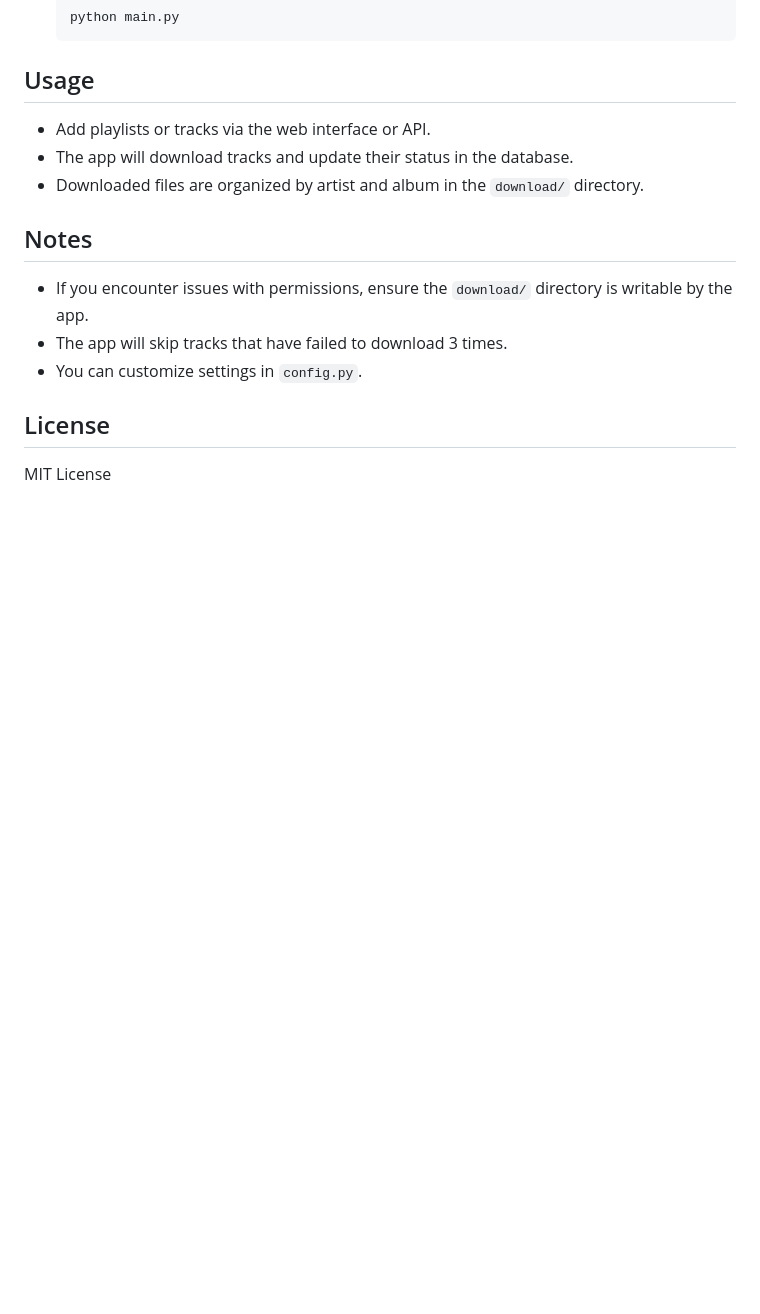
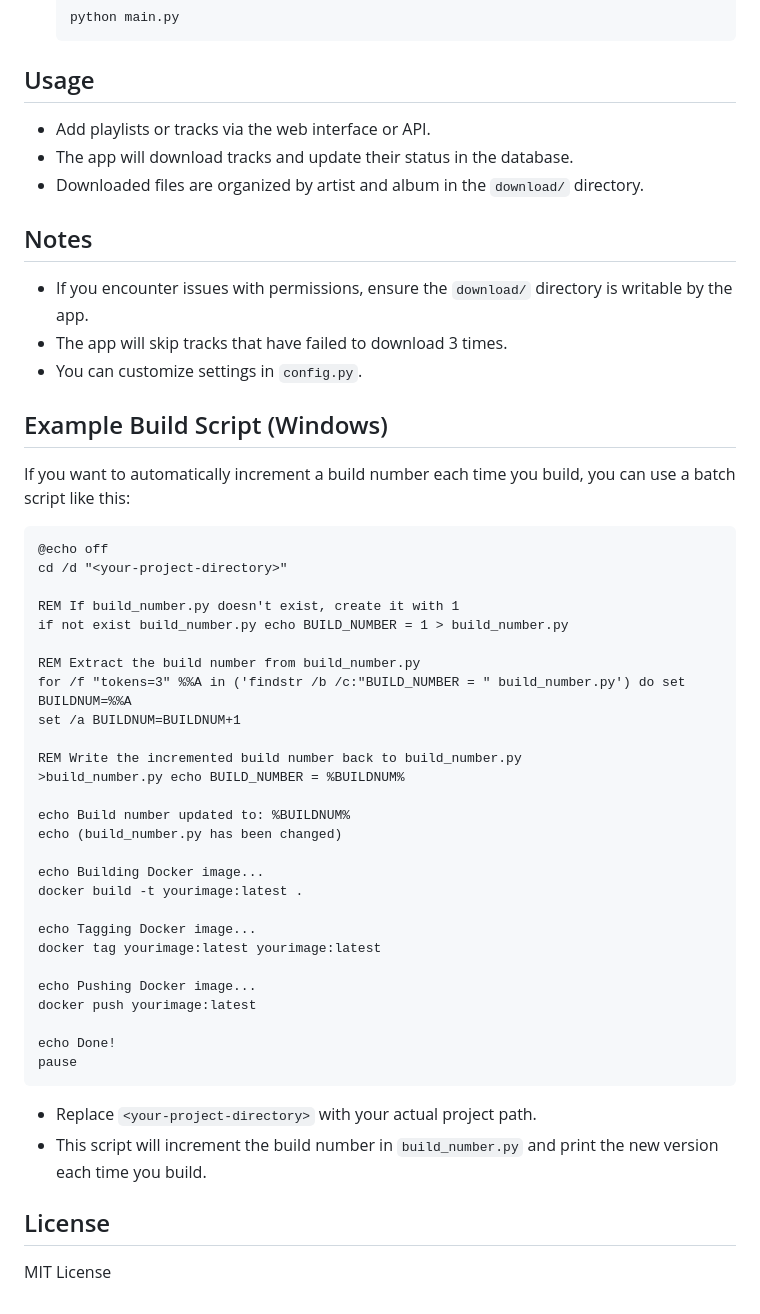
Before and after one commit to TescoValueCurry/DockerSpotifyImporter, a Markdown page: readme.md, the part around the change. Rendered like a GitHub page; blank space fills up the shorter version.

````diff
--- a/readme.md
+++ b/readme.md
@@ -105,5 +105,42 @@ spotify-sync:
 - The app will skip tracks that have failed to download 3 times.
 - You can customize settings in `config.py`.
 
+## Example Build Script (Windows)
+
+If you want to automatically increment a build number each time you build, you can use a batch script like this:
+
+```bat
+@echo off
+cd /d "<your-project-directory>"
+
+REM If build_number.py doesn't exist, create it with 1
+if not exist build_number.py echo BUILD_NUMBER = 1 > build_number.py
+
+REM Extract the build number from build_number.py
+for /f "tokens=3" %%A in ('findstr /b /c:"BUILD_NUMBER = " build_number.py') do set BUILDNUM=%%A
+set /a BUILDNUM=BUILDNUM+1
+
+REM Write the incremented build number back to build_number.py
+>build_number.py echo BUILD_NUMBER = %BUILDNUM%
+
+echo Build number updated to: %BUILDNUM%
+echo (build_number.py has been changed)
+
+echo Building Docker image...
+docker build -t yourimage:latest .
+
+echo Tagging Docker image...
+docker tag yourimage:latest yourimage:latest
+
+echo Pushing Docker image...
+docker push yourimage:latest
+
+echo Done!
+pause
+```
+
+- Replace `<your-project-directory>` with your actual project path.
+- This script will increment the build number in `build_number.py` and print the new version each time you build.
+
 ## License
 MIT License
````
